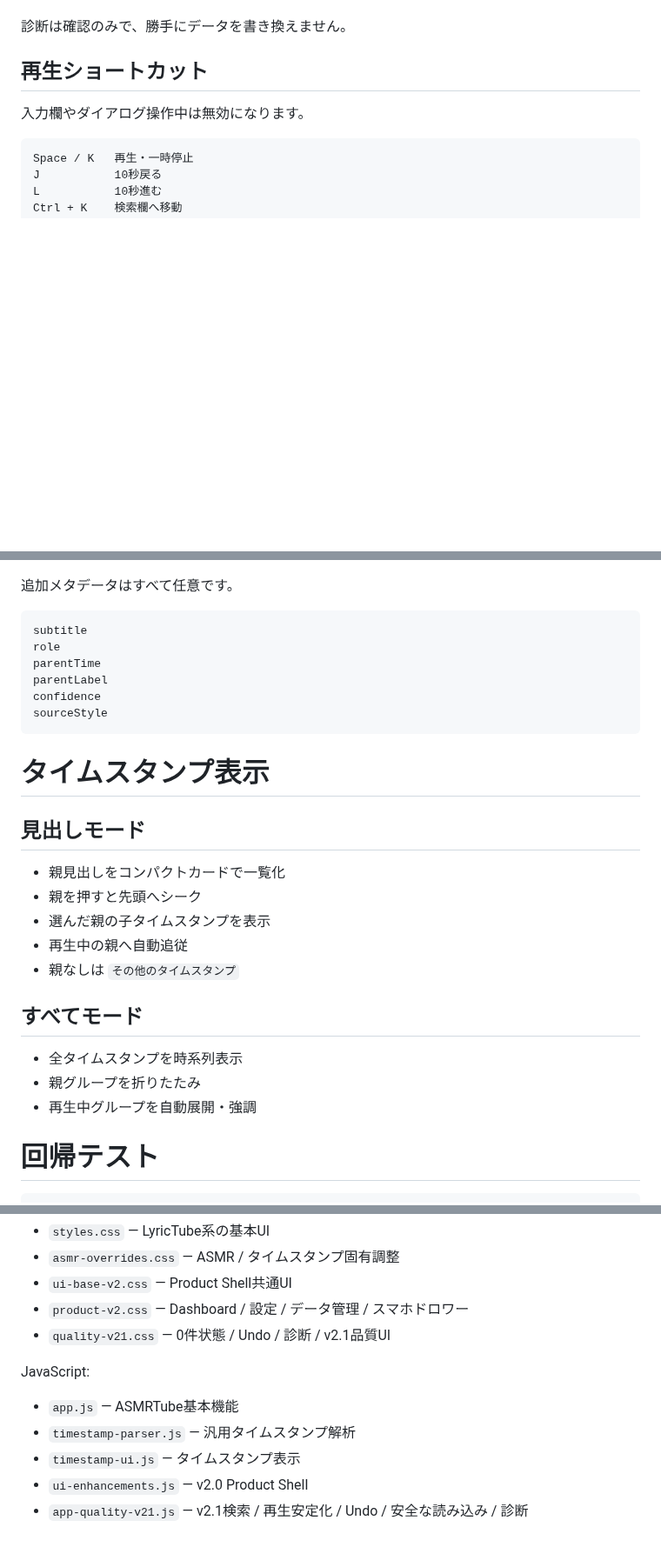
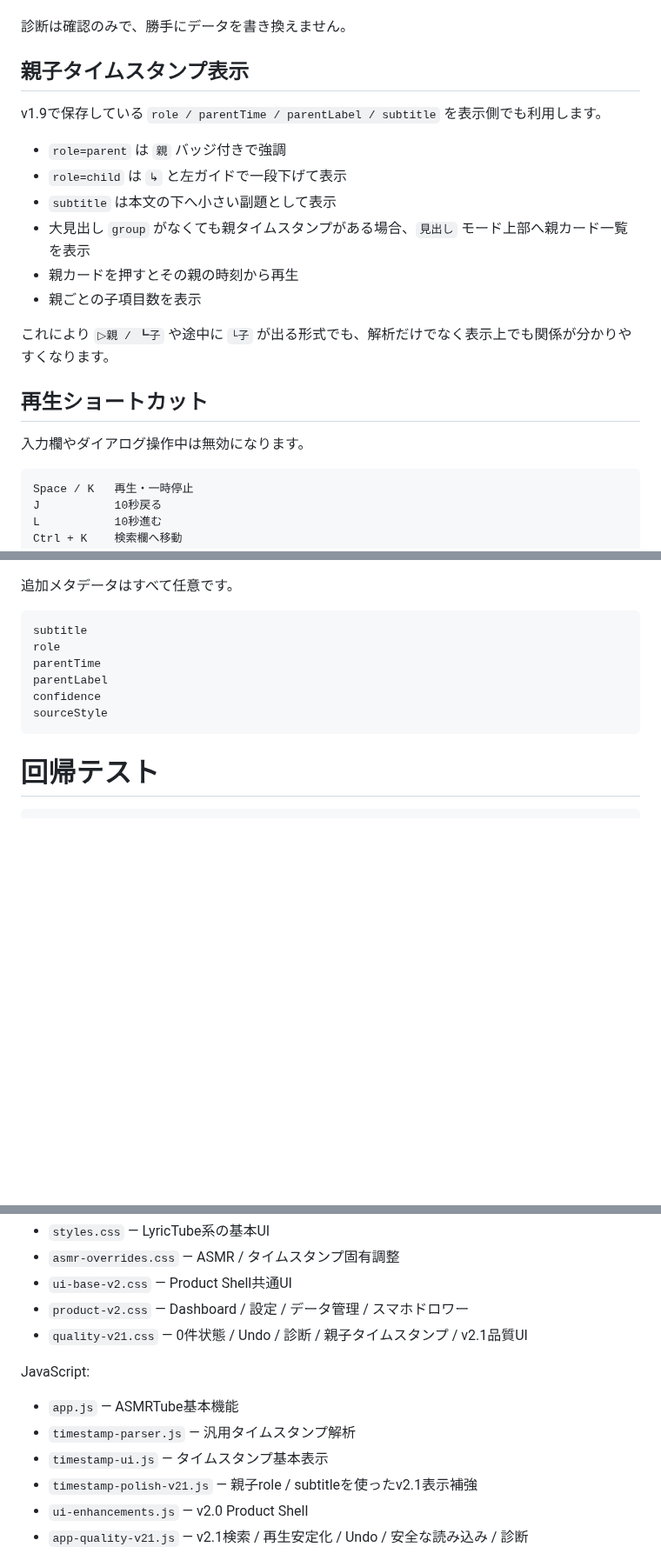
Before and after one commit to EliteMay/ar, a Markdown page: README.md, 3 parts joined by grey strips. Shown at 87% size. Rendered like a GitHub page; blank space fills up the shorter version.

Commit message:
Document v2.1 timestamp hierarchy polish

````diff
--- a/README.md
+++ b/README.md
@@ -117,6 +118,19 @@ v2.0の削除前スナップショットも引き続き併用します。
 - 最近聴いたの壊れた参照
 
 診断は確認のみで、勝手にデータを書き換えません。
+
+## 親子タイムスタンプ表示
+
+v1.9で保存している `role / parentTime / parentLabel / subtitle` を表示側でも利用します。
+
+- `role=parent` は `親` バッジ付きで強調
+- `role=child` は `↳` と左ガイドで一段下げて表示
+- `subtitle` は本文の下へ小さい副題として表示
+- 大見出し `group` がなくても親タイムスタンプがある場合、`見出し` モード上部へ親カード一覧を表示
+- 親カードを押すとその親の時刻から再生
+- 親ごとの子項目数を表示
+
+これにより `▷親 / ┗子` や途中に `└子` が出る形式でも、解析だけでなく表示上でも関係が分かりやすくなります。
 
 ## 再生ショートカット
 
@@ -340,22 +355,6 @@ confidence
 sourceStyle
 ```
 
-# タイムスタンプ表示
-
-## 見出しモード
-
-- 親見出しをコンパクトカードで一覧化
-- 親を押すと先頭へシーク
-- 選んだ親の子タイムスタンプを表示
-- 再生中の親へ自動追従
-- 親なしは `その他のタイムスタンプ`
-
-## すべてモード
-
-- 全タイムスタンプを時系列表示
-- 親グループを折りたたみ
-- 再生中グループを自動展開・強調
-
 # 回帰テスト
 
 ```text
@@ -420,13 +420,14 @@ CSS:
 - `asmr-overrides.css` — ASMR / タイムスタンプ固有調整
 - `ui-base-v2.css` — Product Shell共通UI
 - `product-v2.css` — Dashboard / 設定 / データ管理 / スマホドロワー
-- `quality-v21.css` — 0件状態 / Undo / 診断 / v2.1品質UI
+- `quality-v21.css` — 0件状態 / Undo / 診断 / 親子タイムスタンプ / v2.1品質UI
 
 JavaScript:
 
 - `app.js` — ASMRTube基本機能
 - `timestamp-parser.js` — 汎用タイムスタンプ解析
-- `timestamp-ui.js` — タイムスタンプ表示
+- `timestamp-ui.js` — タイムスタンプ基本表示
+- `timestamp-polish-v21.js` — 親子role / subtitleを使ったv2.1表示補強
 - `ui-enhancements.js` — v2.0 Product Shell
 - `app-quality-v21.js` — v2.1検索 / 再生安定化 / Undo / 安全な読み込み / 診断
 
````
Also changed, not shown: other parts of README.md (+5 -1 lines).
